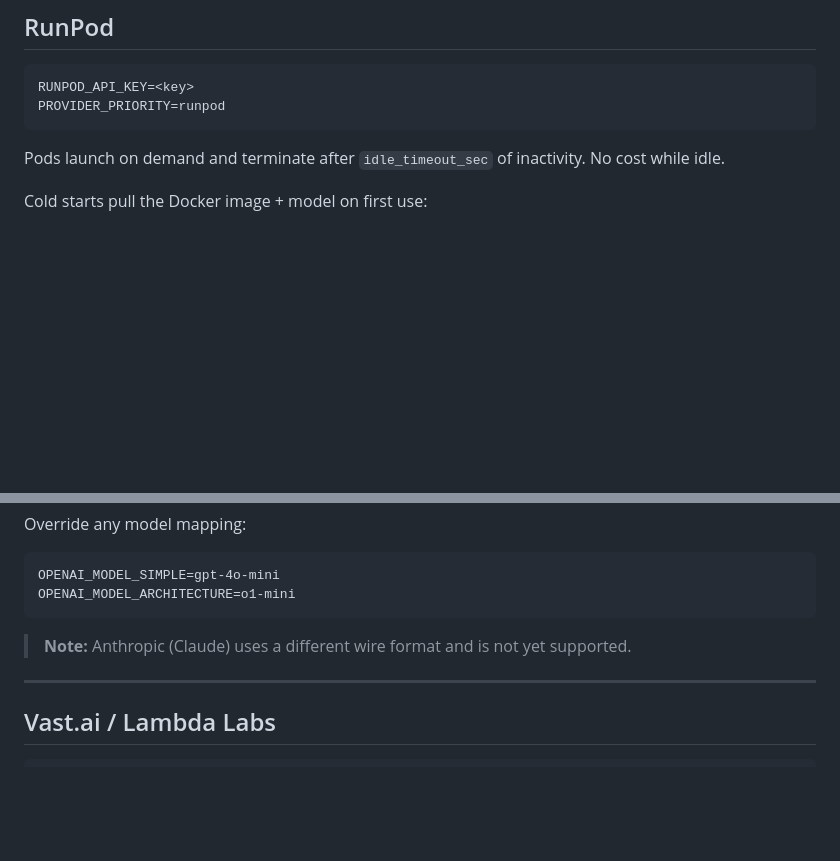
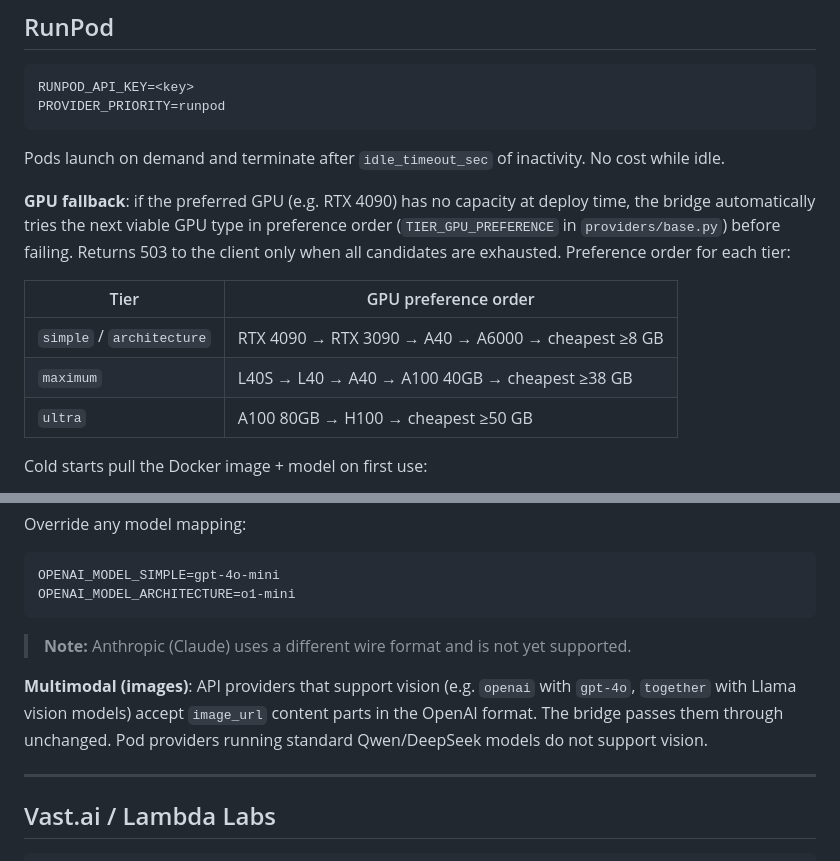
Before and after one commit to infectiousoma/gpu-relay, a Markdown page: docs/providers.md, 2 parts joined by grey strips. Drawn GitHub-style; blank space fills up the shorter version.

````diff
--- a/docs/providers.md
+++ b/docs/providers.md
@@ -24,6 +24,14 @@ PROVIDER_PRIORITY=runpod
 ```
 
 Pods launch on demand and terminate after `idle_timeout_sec` of inactivity. No cost while idle.
+
+**GPU fallback**: if the preferred GPU (e.g. RTX 4090) has no capacity at deploy time, the bridge automatically tries the next viable GPU type in preference order (`TIER_GPU_PREFERENCE` in `providers/base.py`) before failing. Returns 503 to the client only when all candidates are exhausted. Preference order for each tier:
+
+| Tier | GPU preference order |
+|------|----------------------|
+| `simple` / `architecture` | RTX 4090 → RTX 3090 → A40 → A6000 → cheapest ≥8 GB |
+| `maximum` | L40S → L40 → A40 → A100 40GB → cheapest ≥38 GB |
+| `ultra` | A100 80GB → H100 → cheapest ≥50 GB |
 
 Cold starts pull the Docker image + model on first use:
 - 7B model: ~3–5 min first run, ~30 s with network volume
@@ -84,6 +92,8 @@ OPENAI_MODEL_ARCHITECTURE=o1-mini
 
 > **Note:** Anthropic (Claude) uses a different wire format and is not yet supported.
 
+**Multimodal (images)**: API providers that support vision (e.g. `openai` with `gpt-4o`, `together` with Llama vision models) accept `image_url` content parts in the OpenAI format. The bridge passes them through unchanged. Pod providers running standard Qwen/DeepSeek models do not support vision.
+
 ---
 
 ## Vast.ai / Lambda Labs
````
Also changed, not shown: claude.md (+6 -0 lines), docs/development.md (+2 -1 lines).
